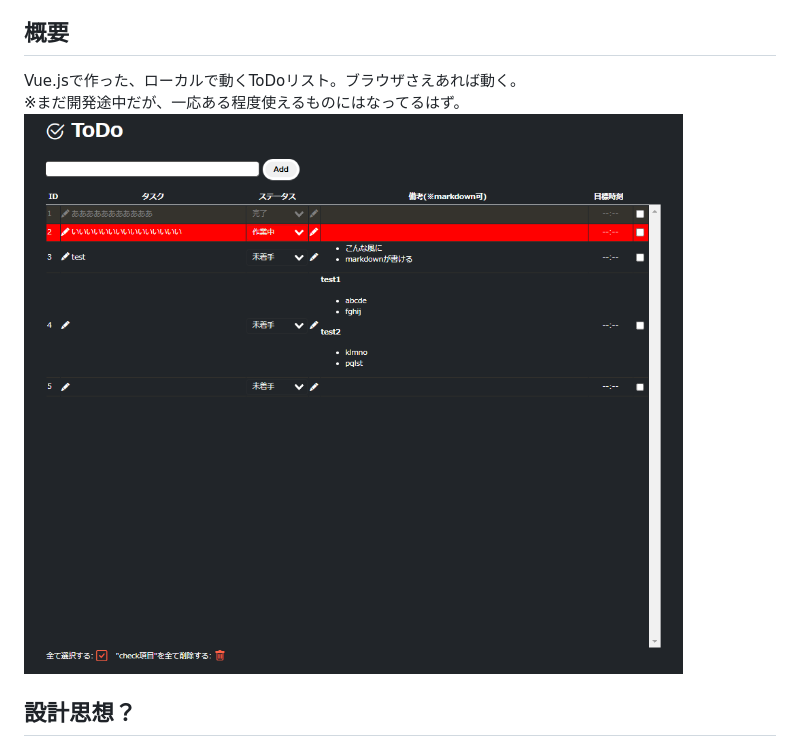
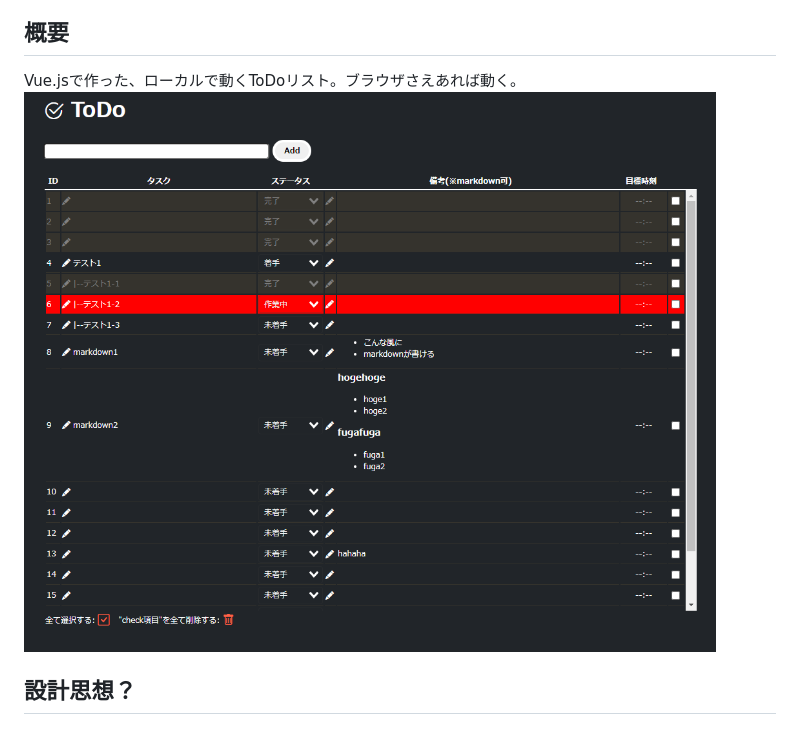
Before and after one commit to ukiuki-engineer/todo_vue, a Markdown page: readme.md, the part around the change. Rendered like a GitHub page; pictures changed too: image.png.

Commit message:
update:readme更新

```diff
--- a/readme.md
+++ b/readme.md
@@ -1,6 +1,5 @@
 ## 概要
 Vue.jsで作った、ローカルで動くToDoリスト。ブラウザさえあれば動く。
-※まだ開発途中だが、一応ある程度使えるものにはなってるはず。
 ![](image.png)
 ## 設計思想？
 基本的にその日一日のタスクを管理するためだけの使い捨てのtodoリスト。
```
